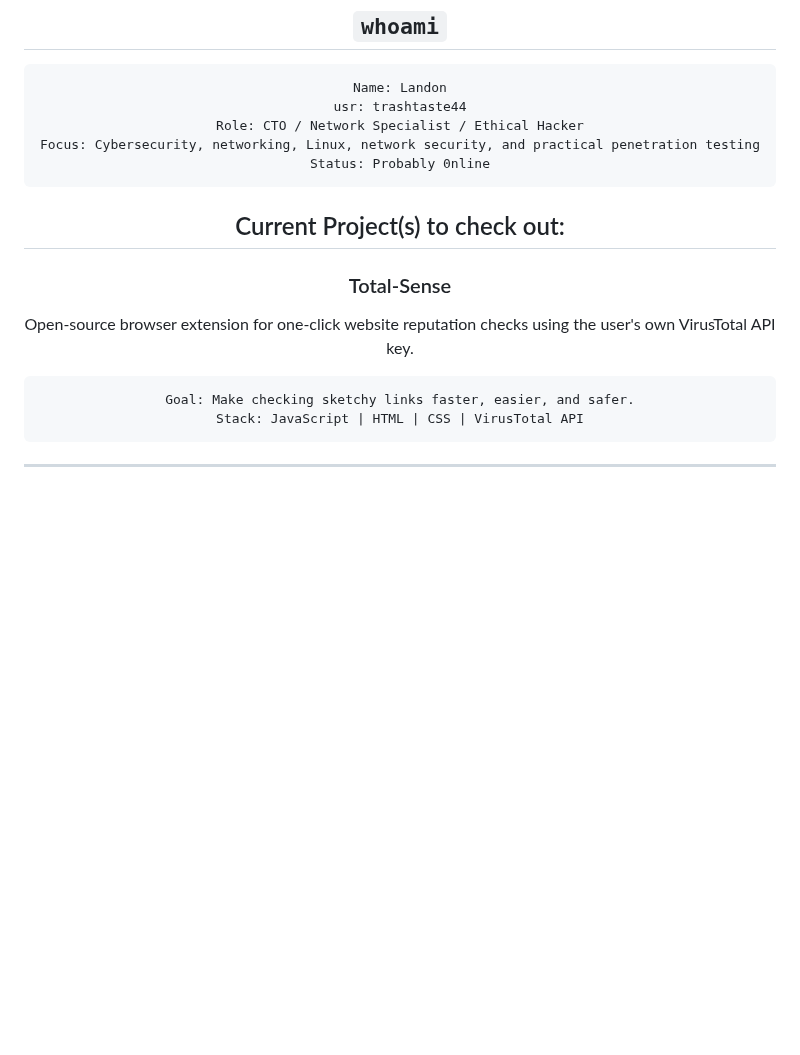
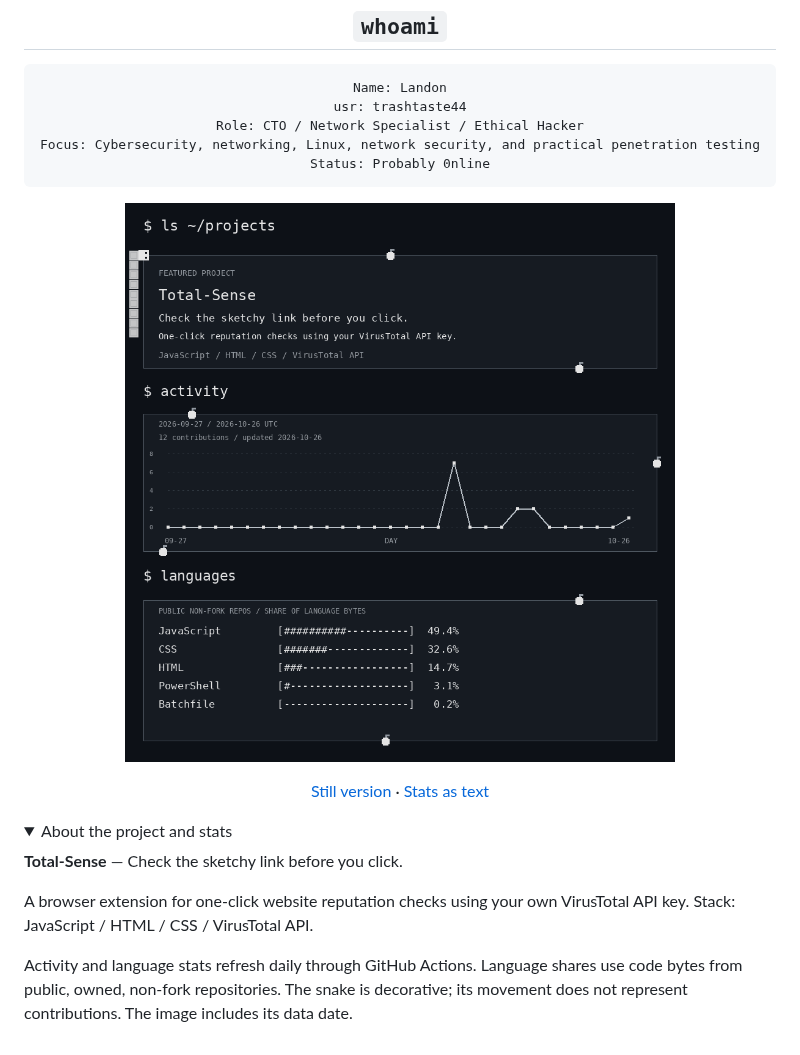
Before and after one commit to TrashTaste44/TrashTaste44, a Markdown page: README.md, the part around the change. Drawn GitHub-style; pictures changed too: assets/profile.gif (added); folded sections open; blank space fills up the shorter version.

Commit message:
Add live monochrome profile with classic snake animation

````diff
--- a/README.md
+++ b/README.md
@@ -53,16 +53,26 @@ Focus: Cybersecurity, networking, Linux, network security, and practical penetra
 Status: Probably 0nline
 ```
 
-## Current Project(s) to check out:
+</div>
 
-### Total-Sense
-Open-source browser extension for one-click website reputation checks using the user's own VirusTotal API key.
+<p align="center">
+  <img src="assets/profile.gif" width="900" alt="Total-Sense project showcase, last 30 days of GitHub contributions, and public repository language totals. A monochrome pixel snake eats apples along the panel borders." />
+</p>
 
-```txt
-Goal: Make checking sketchy links faster, easier, and safer.
-Stack: JavaScript | HTML | CSS | VirusTotal API
-```
+<p align="center">
+  <a href="assets/profile.png">Still version</a> · <a href="assets/profile-summary.md">Stats as text</a>
+</p>
 
----
+<details>
+<summary>About the project and stats</summary>
 
-</div>
+**Total-Sense** — Check the sketchy link before you click.
+
+A browser extension for one-click website reputation checks using your own
+VirusTotal API key. Stack: JavaScript / HTML / CSS / VirusTotal API.
+
+Activity and language stats refresh daily through GitHub Actions. Language shares
+use code bytes from public, owned, non-fork repositories. The snake is decorative;
+its movement does not represent contributions. The image includes its data date.
+
+</details>
````
Also changed, not shown: assets/profile-summary.md (added, +55 -0 lines), docs/profile-animation.md (added, +73 -0 lines), assets/profile.png (added), 7 other files.
